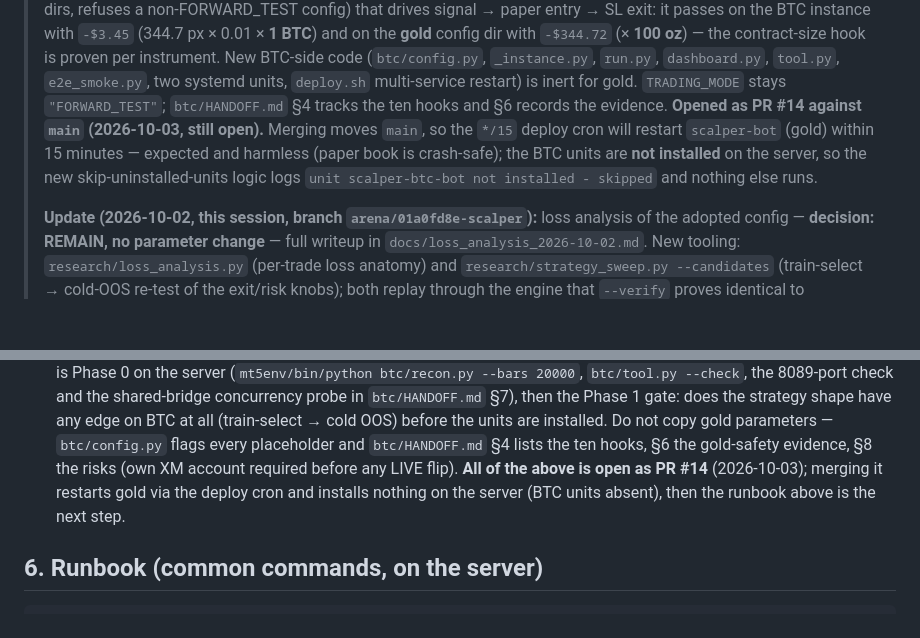
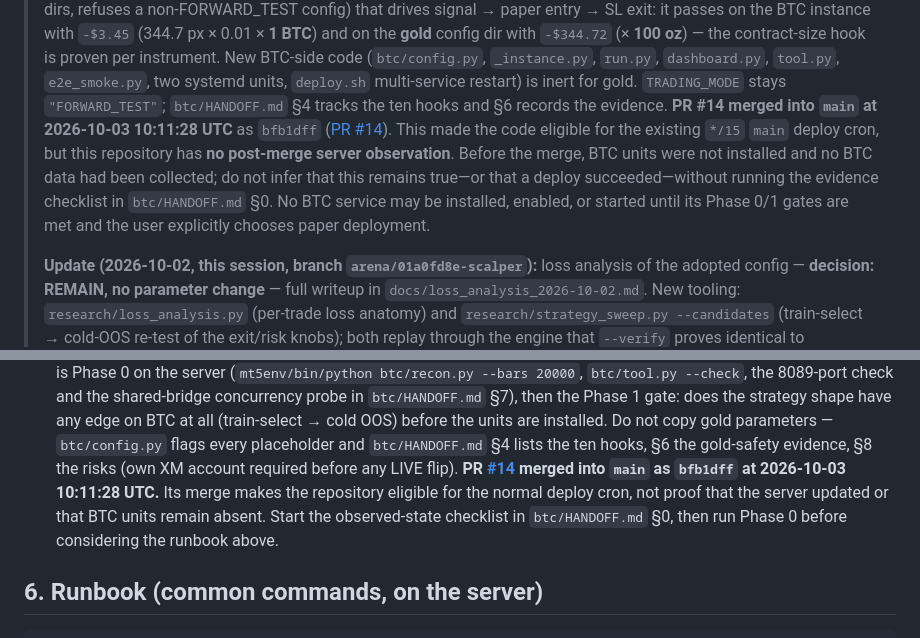
Before and after one commit to shashidaren/scalper, a Markdown page: HANDOFF.md, 2 parts joined by grey strips. Rendered like a GitHub page; blank space fills up the shorter version.

```diff
--- a/HANDOFF.md
+++ b/HANDOFF.md
@@ -45,11 +45,15 @@ code, parameters, or the server must update §1 (state), §3 (changelog) and
 > `tool.py`, `e2e_smoke.py`, two systemd units, `deploy.sh` multi-service
 > restart) is inert for gold. `TRADING_MODE` stays `"FORWARD_TEST"`;
 > `btc/HANDOFF.md` §4 tracks the ten hooks and §6 records the evidence.
-> **Opened as PR #14 against `main` (2026-10-03, still open).** Merging moves
-> `main`, so the `*/15` deploy cron will restart `scalper-bot` (gold) within
-> 15 minutes — expected and harmless (paper book is crash-safe); the BTC units
-> are **not installed** on the server, so the new skip-uninstalled-units logic
-> logs `unit scalper-btc-bot not installed - skipped` and nothing else runs.
+> **PR #14 merged into `main` at 2026-10-03 10:11:28 UTC** as `bfb1dff`
+> ([PR #14](https://github.com/shashidaren/scalper/pull/14)). This made the code
+> eligible for the existing `*/15` `main` deploy cron, but this repository has
+> **no post-merge server observation**. Before the merge, BTC units were not
+> installed and no BTC data had been collected; do not infer that this remains
+> true—or that a deploy succeeded—without running the evidence checklist in
+> `btc/HANDOFF.md` §0. No BTC service may be installed, enabled, or started
+> until its Phase 0/1 gates are met and the user explicitly chooses paper
+> deployment.
 >
 > **Update (2026-10-02, this session, branch `arena/01a0fd8e-scalper`):** loss
 > analysis of the adopted config — **decision: REMAIN, no parameter change** —
@@ -644,9 +648,11 @@ Note: the patched image may still carry `set -ex` tracing in
   cold OOS) before the units are installed. Do not copy gold parameters —
   `btc/config.py` flags every placeholder and `btc/HANDOFF.md` §4 lists the ten
   hooks, §6 the gold-safety evidence, §8 the risks (own XM account required
-  before any LIVE flip). **All of the above is open as PR #14** (2026-10-03);
-  merging it restarts gold via the deploy cron and installs nothing on the
-  server (BTC units absent), then the runbook above is the next step.
+  before any LIVE flip). **PR [#14](https://github.com/shashidaren/scalper/pull/14)
+  merged into `main` as `bfb1dff` at 2026-10-03 10:11:28 UTC.** Its merge makes
+  the repository eligible for the normal deploy cron, not proof that the server
+  updated or that BTC units remain absent. Start the observed-state checklist in
+  `btc/HANDOFF.md` §0, then run Phase 0 before considering the runbook above.
 
 ## 6. Runbook (common commands, on the server)
 
```
Also changed, not shown: other parts of HANDOFF.md (+1 -1 lines), btc/HANDOFF.md (+49 -6 lines).
